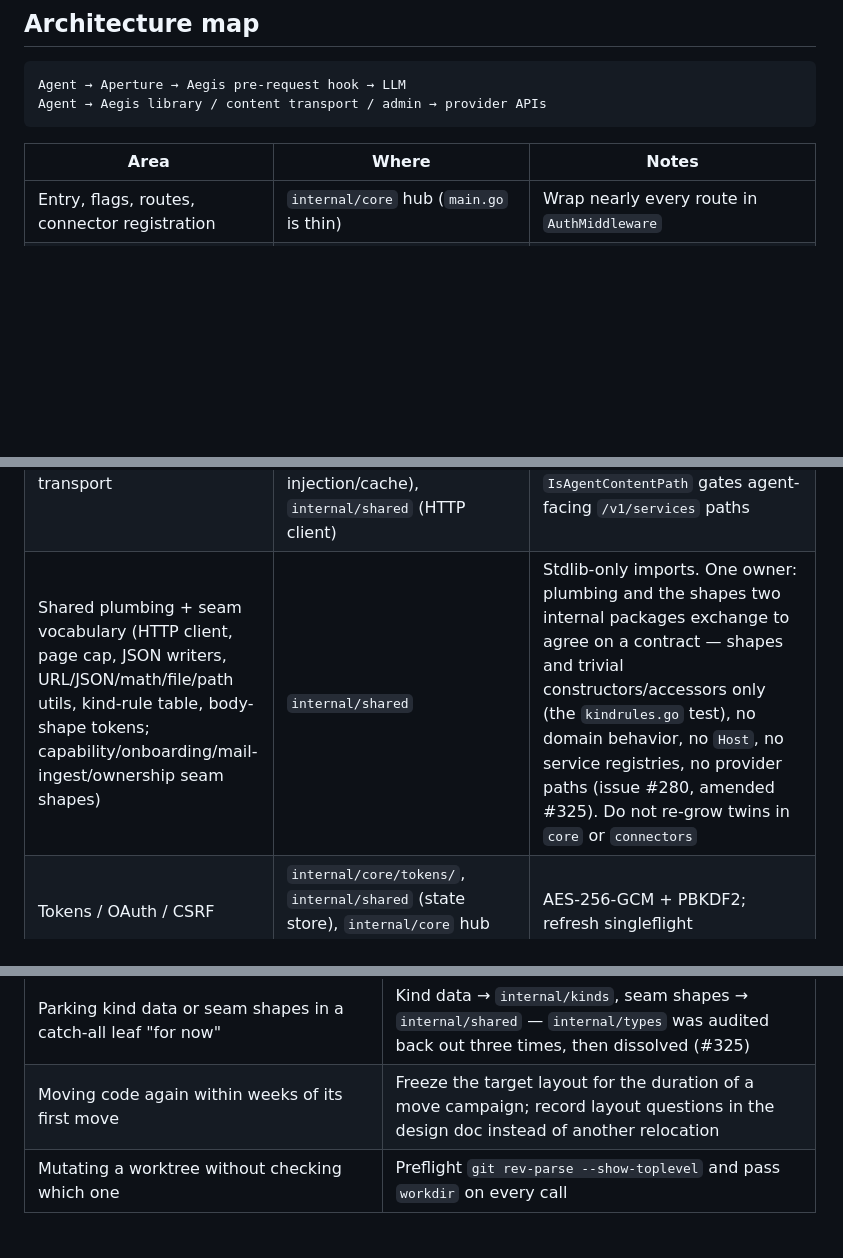
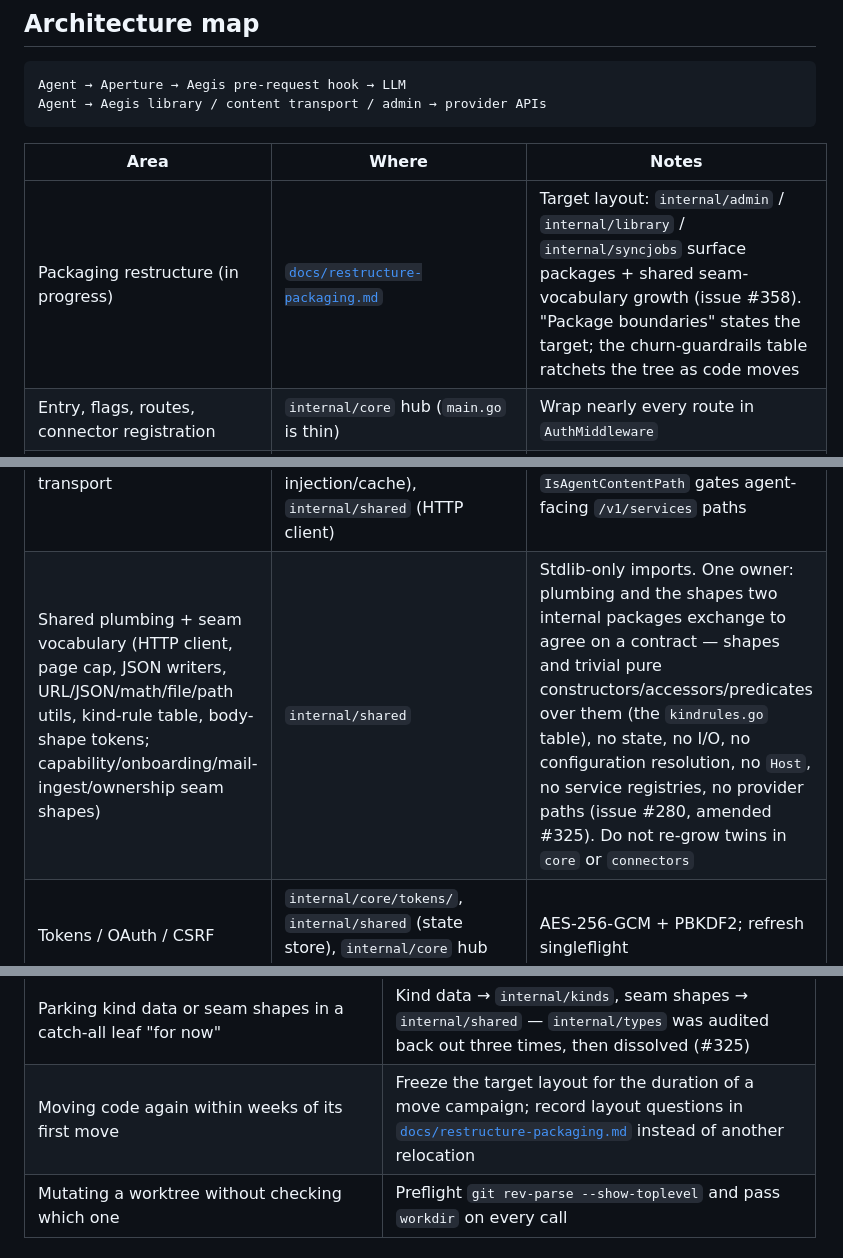
Before and after one commit to fudomunro/aegis, a Markdown page: AGENTS.md, 3 parts joined by grey strips. Rendered like a GitHub page; blank space fills up the shorter version.

```diff
--- a/AGENTS.md
+++ b/AGENTS.md
@@ -101,6 +101,7 @@ Agent → Aegis library / content transport / admin → provider APIs
 
 | Area | Where | Notes |
 |------|-------|-------|
+| Packaging restructure (in progress) | [`docs/restructure-packaging.md`](docs/restructure-packaging.md) | Target layout: `internal/admin` / `internal/library` / `internal/syncjobs` surface packages + shared seam-vocabulary growth (issue #358). "Package boundaries" states the target; the churn-guardrails table ratchets the tree as code moves |
 | Entry, flags, routes, connector registration | `internal/core` hub (`main.go` is thin) | Wrap nearly every route in `AuthMiddleware` |
 | Data directory + state path layout | `internal/core` hub | Defaults under OS app data dir; explicit path flags override (issue #74) |
 | Config + matching | `internal/core` hub (`Config`) | Flat `services[]` + top-level `connections`; loads bootstrap + default overlay path |
@@ -111,7 +112,7 @@ Agent → Aegis library / content transport / admin → provider APIs
 | Hook-health engine | `internal/core/hookhealth/` (engine), `internal/core` hub (`hookhealth.go` wrapper, admin handlers) | Ring of redacted hook observations + Aperture config checks (`/v1/admin/hook-health`); `hook_skip.go` stays in the hub |
 | ServiceConnector interface | `internal/connectors/host.go` | `Capabilities` + `SystemInstructions` + `HandleProxy`; the hub wires the registry |
 | Generic/shared content transport | `internal/connectors` (upstream transport), `internal/core` hub (token injection/cache), `internal/shared` (HTTP client) | Prefer shared helpers over copy-paste `do*Request`; `IsAgentContentPath` gates agent-facing `/v1/services` paths |
-| Shared plumbing + seam vocabulary (HTTP client, page cap, JSON writers, URL/JSON/math/file/path utils, kind-rule table, body-shape tokens; capability/onboarding/mail-ingest/ownership seam shapes) | `internal/shared` | Stdlib-only imports. One owner: plumbing and the shapes two internal packages exchange to agree on a contract — shapes and trivial constructors/accessors only (the `kindrules.go` test), no domain behavior, no `Host`, no service registries, no provider paths (issue #280, amended #325). Do not re-grow twins in `core` or `connectors` |
+| Shared plumbing + seam vocabulary (HTTP client, page cap, JSON writers, URL/JSON/math/file/path utils, kind-rule table, body-shape tokens; capability/onboarding/mail-ingest/ownership seam shapes) | `internal/shared` | Stdlib-only imports. One owner: plumbing and the shapes two internal packages exchange to agree on a contract — shapes and trivial pure constructors/accessors/predicates over them (the `kindrules.go` table), no state, no I/O, no configuration resolution, no `Host`, no service registries, no provider paths (issue #280, amended #325). Do not re-grow twins in `core` or `connectors` |
 | Tokens / OAuth / CSRF | `internal/core/tokens/`, `internal/shared` (state store), `internal/core` hub (flows) | AES-256-GCM + PBKDF2; refresh singleflight |
 | Sync job queue / worker / schedules | `internal/core/syncjobs/` (engine), `internal/core` hub (`syncjobs_admin.go`, `syncrunner_*.go` runners) | Durable SQLite-backed jobs (issue #227). The engine takes a `SyncMetrics` seam; hub wiring and runners stay in core |
 | Access + Prometheus metrics engines | `internal/core/metrics/` (engines), `internal/core` hub (`metrics.go` handlers/derivation) | `AccessMetrics` ring + `PromMetrics` text export. The hub feeds them from request handlers; `PromMetrics` satisfies `syncjobs.SyncMetrics` |
@@ -442,7 +476,7 @@ over the hostile-input parsers, and `go build -o aegis .`.
 | Local variables named after `internal/` package names (`mail`, `scopes`, `copies`, `links`, `tokens`, `search`, `audit`, `ownership`, `kinds`, `syncjobs`, `metrics`, `sampledata`, `udk`, `apps`) | Rename the local (`mailArch`, `scopeStore`, `copyLedger`, `kindList`, `jobStore`, `accessMetrics`, `sampleSet`, `udkReg`, `appStore`, …). A local with the package name silently shadows `pkg.Symbol` and compiles until a real package ref is needed |
 | Concept named before its glossary entry | `docs/glossary.md` entry in the introducing PR; retire synonyms in the same change |
 | Parking kind data or seam shapes in a catch-all leaf "for now" | Kind data → `internal/kinds`, seam shapes → `internal/shared` — `internal/types` was audited back out three times, then dissolved (#325) |
-| Moving code again within weeks of its first move | Freeze the target layout for the duration of a move campaign; record layout questions in the design doc instead of another relocation |
+| Moving code again within weeks of its first move | Freeze the target layout for the duration of a move campaign; record layout questions in [`docs/restructure-packaging.md`](docs/restructure-packaging.md) instead of another relocation |
 | Mutating a worktree without checking which one | Preflight `git rev-parse --show-toplevel` and pass `workdir` on every call |
 
 ## Where to look first
```
Also changed, not shown: other parts of AGENTS.md (+58 -25 lines), docs/glossary.md (+11 -0 lines), docs/restructure-packaging.md (added, +195 -0 lines).
